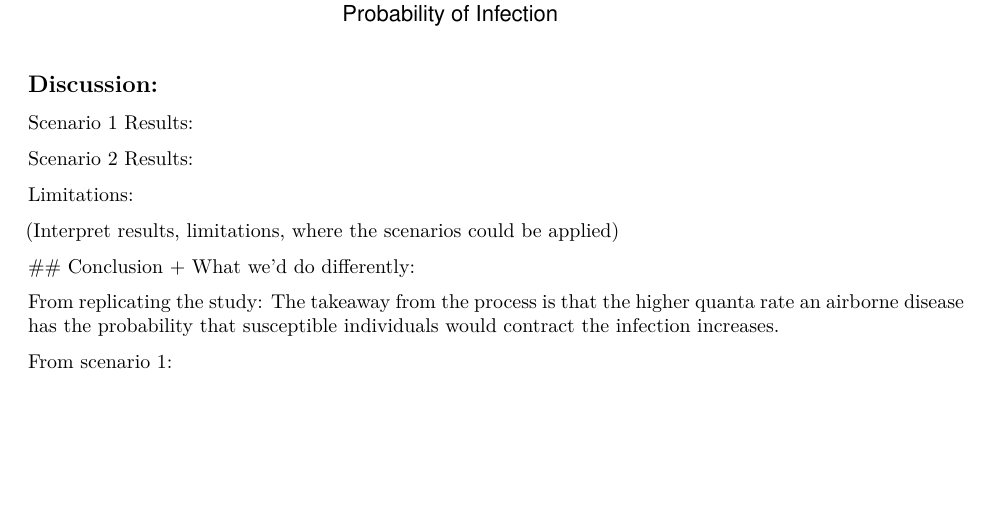
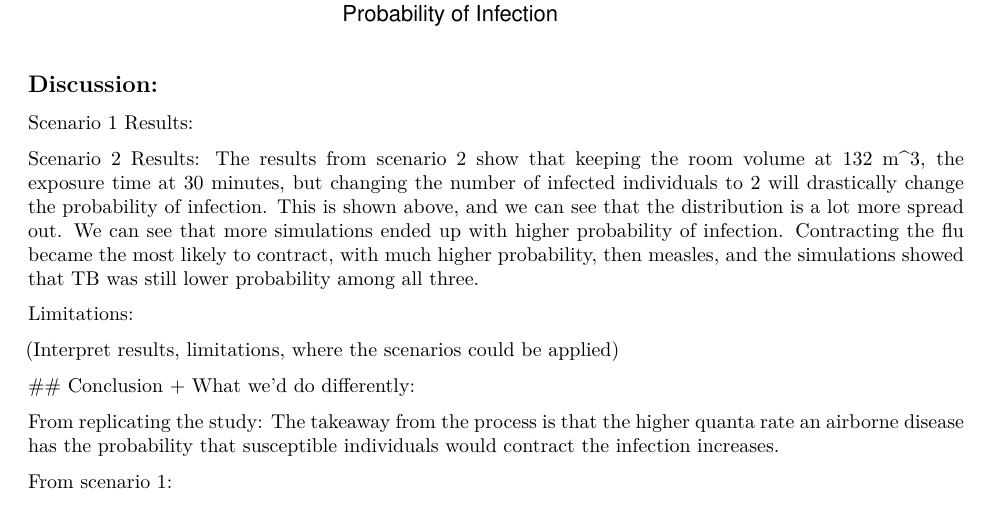
Before and after one commit to stat400-csu/project-1, an R Markdown document (airmontepaper.Rmd): part of page 4 of 4, cut so that both start at the same text, the shorter picture padded with empty space. Rendered offline with R 4.5, knitr and Pandoc, then LaTeX, with nearby package versions; code that draws random numbers runs with fixed seeds of ours; common packages that the code uses without loading them are loaded.

Commit message:
Update airmontepaper.Rmd

```diff
--- a/airmontepaper.Rmd
+++ b/airmontepaper.Rmd
@@ -180,7 +180,7 @@ Scenario 1 Results:
 
 
 Scenario 2 Results:
-
+The results from scenario 2 show that keeping the room volume at 132 m^3, the exposure time at 30 minutes, but changing the number of infected individuals to 2 will drastically change the probability of infection. This is shown above, and we can see that the distribution is a lot more spread out. We can see that more simulations ended up with higher probability of infection. Contracting the flu became the most likely to contract, with much higher probability, then measles, and the simulations showed that TB was still lower probability among all three.
 
 
 Limitations:
```
